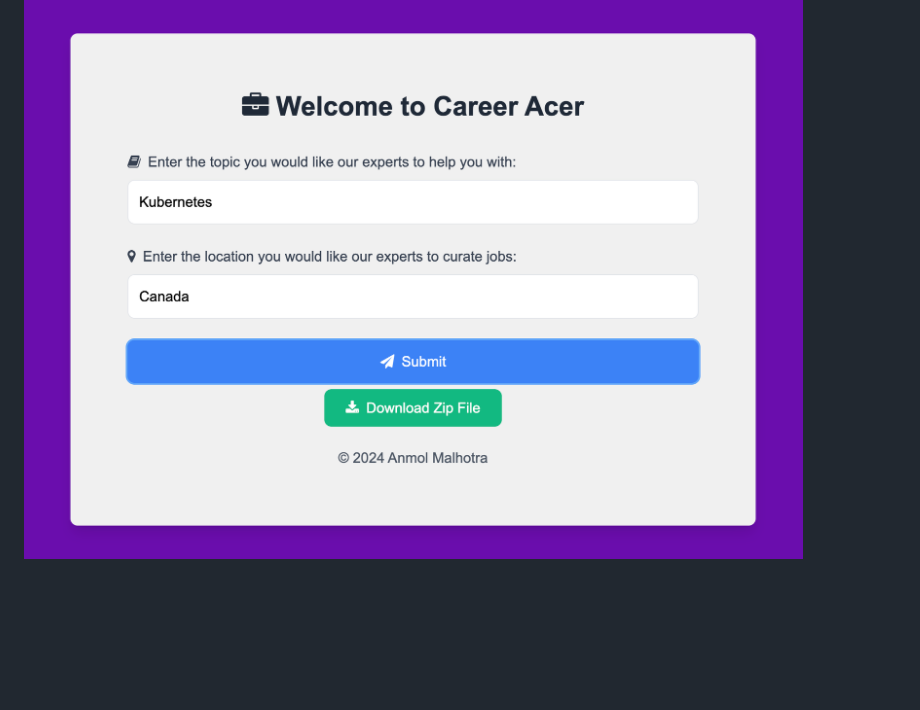
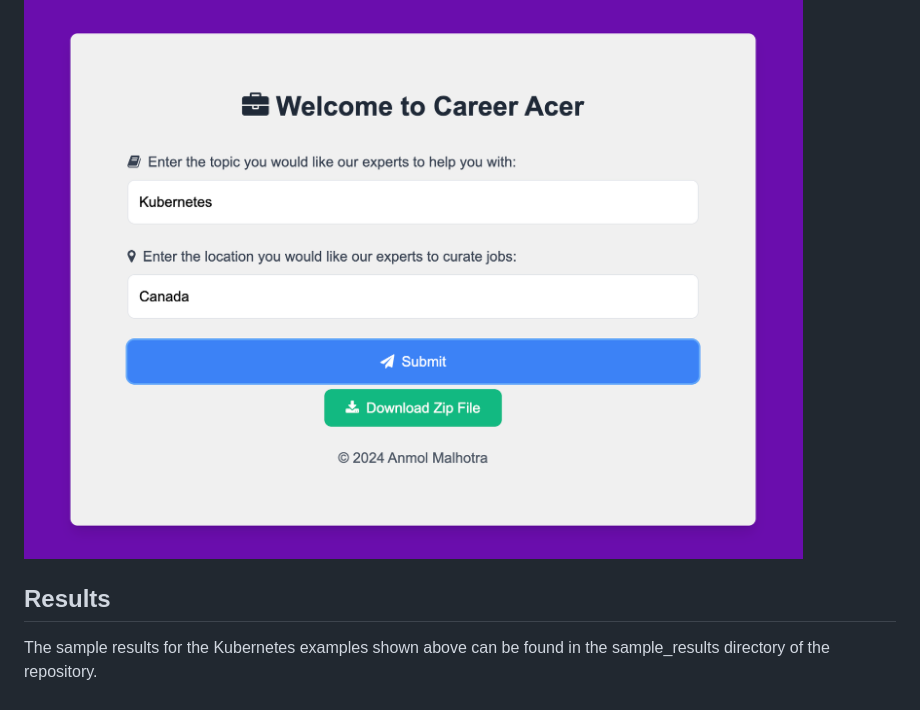
Before and after one commit to anmol1810rs/Career-Acer, a Markdown page: README.md, the part around the change. Rendered like a GitHub page; blank space fills up the shorter version.

```diff
--- a/README.md
+++ b/README.md
@@ -93,3 +93,6 @@ Once submitted, it takes a few minutes for the Agents to curate the best possibl
 
 **Downlaod the report.zip folder containing your curated data by clicking the Downlaod icon**
 ![Welcome Page](images/downloadZip.png)
+
+## Results
+The sample results for the Kubernetes examples shown above can be found in the sample_results directory of the repository.
```
